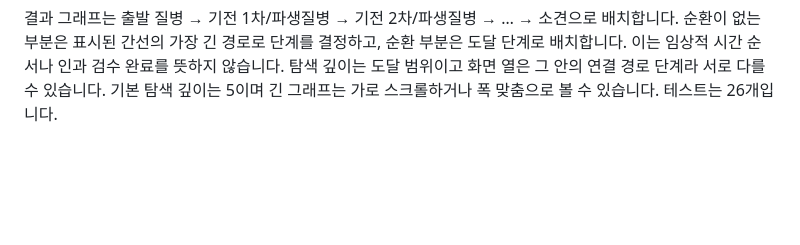
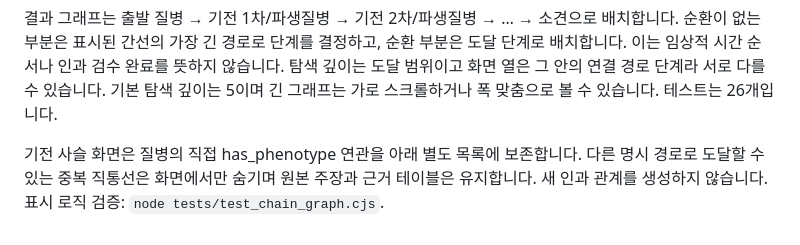
Before and after one commit to 77romin/MedDB, a Markdown page: README.md, the part around the change. Drawn GitHub-style; blank space fills up the shorter version.

Commit message:
fix: separate phenotype associations from mechanism chain display

```diff
--- a/README.md
+++ b/README.md
@@ -89,3 +89,5 @@ KCD 접두어에서 계층을 임의 생성하지 않으며 청구 부가정보
 
 
 결과 그래프는 출발 질병 → 기전 1차/파생질병 → 기전 2차/파생질병 → … → 소견으로 배치합니다. 순환이 없는 부분은 표시된 간선의 가장 긴 경로로 단계를 결정하고, 순환 부분은 도달 단계로 배치합니다. 이는 임상적 시간 순서나 인과 검수 완료를 뜻하지 않습니다. 탐색 깊이는 도달 범위이고 화면 열은 그 안의 연결 경로 단계라 서로 다를 수 있습니다. 기본 탐색 깊이는 5이며 긴 그래프는 가로 스크롤하거나 폭 맞춤으로 볼 수 있습니다. 테스트는 26개입니다.
+
+기전 사슬 화면은 질병의 직접 has_phenotype 연관을 아래 별도 목록에 보존합니다. 다른 명시 경로로 도달할 수 있는 중복 직통선은 화면에서만 숨기며 원본 주장과 근거 테이블은 유지합니다. 새 인과 관계를 생성하지 않습니다. 표시 로직 검증: `node tests/test_chain_graph.cjs`.
```
Also changed, not shown: docs/preview-chain.png (added), 3 other files.
